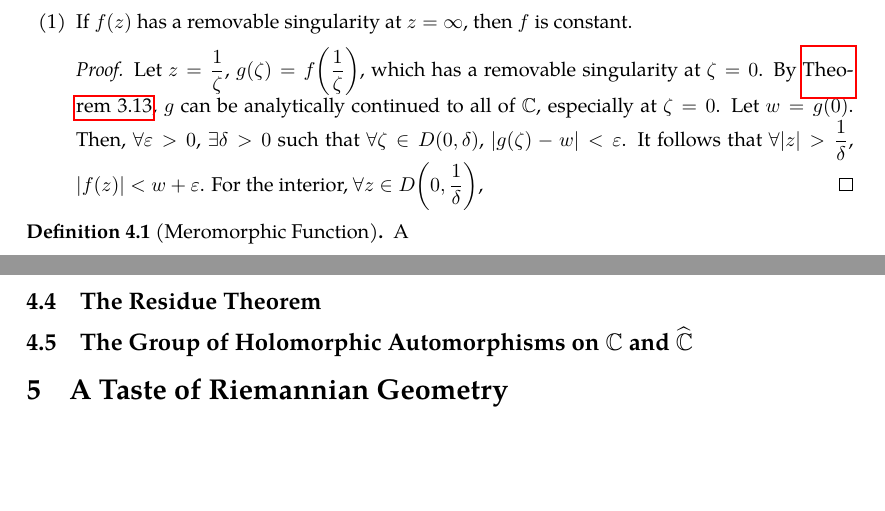
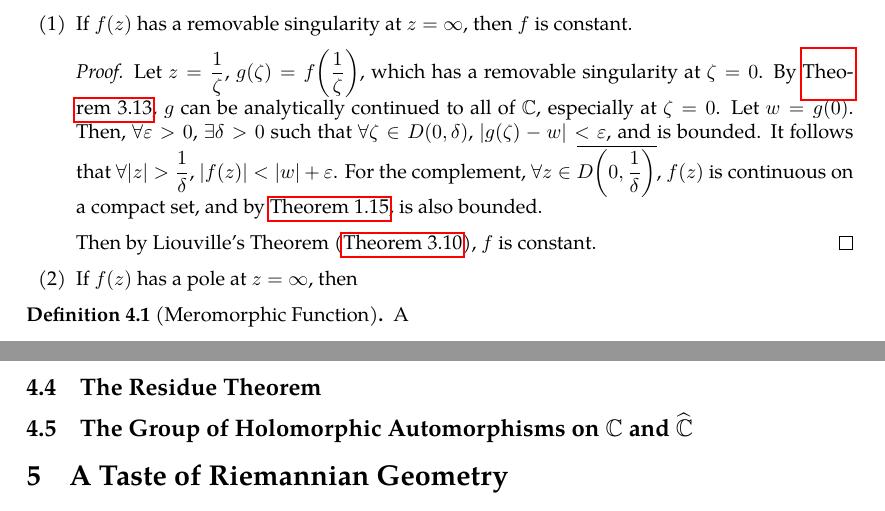
Before and after one commit to slipperking/complex-analysis-latex, a LaTeX document (main.tex): two parts of pages 76 and 77 of 77, joined at a grey line, cut so that both start at the same text, the shorter picture padded with empty space. Compiled offline with pdfLaTeX.

Commit message:
overleaf_to_git (Thu Jun 26 23:49:10 2025 -0700): update main.tex from r15189 to r15199

```diff
--- a/main.tex
+++ b/main.tex
@@ -1899,8 +1899,11 @@ We have previously defined the concept of an entire function in \chpref{sec:comp
 \begin{enumerate}
     \item If \(f(z)\) has a removable singularity at \(z=\infty\), then \(f\) is constant.
     \begin{proof}
-        Let \(z=\frac{1}{\zeta}\), \(g(\zeta)=f\qty(\frac{1}{\zeta})\), which has a removable singularity at \(\zeta=0\). By \autoref{thm:removablesingularitiesriemann}, \(g\) can be analytically continued to all of \(\mathbb{C}\), especially at \(\zeta=0\). Let \(w=g(0)\). Then, \(\forall\varepsilon>0\), \(\exists\delta>0\) such that \(\forall\zeta\in D(0,\delta)\), \(|g(\zeta)-w|<\varepsilon\). It follows that \(\forall |z|>\frac{1}{\delta}\), \(\abs{f(z)}<w+\varepsilon\). For the interior, \(\forall z\in D\qty(0,\frac{1}{\delta})\), \(\)
+        Let \(z=\frac{1}{\zeta}\), \(g(\zeta)=f\qty(\frac{1}{\zeta})\), which has a removable singularity at \(\zeta=0\). By \autoref{thm:removablesingularitiesriemann}, \(g\) can be analytically continued to all of \(\mathbb{C}\), especially at \(\zeta=0\). Let \(w=g(0)\). Then, \(\forall\varepsilon>0\), \(\exists\delta>0\) such that \(\forall\zeta\in D(0,\delta)\), \(|g(\zeta)-w|<\varepsilon\), and is bounded. It follows that \(\forall |z|>\frac{1}{\delta}\), \(\abs{f(z)}<|w|+\varepsilon\). For the complement, \(\forall z\in \overline{D\qty(0,\frac{1}{\delta})}\), \(f(z)\) is continuous on a compact set, and by \autoref{thm:continuousfunctionboundedoncompact}, is also bounded.
+
+        Then by Liouville's Theorem (\autoref{thm:liouville}), \(f\) is constant.
     \end{proof}
+    \item If \(f(z)\) has a pole at \(z=\infty\), then
 \end{enumerate}
 
 \begin{definition}[Meromorphic Function]
```
